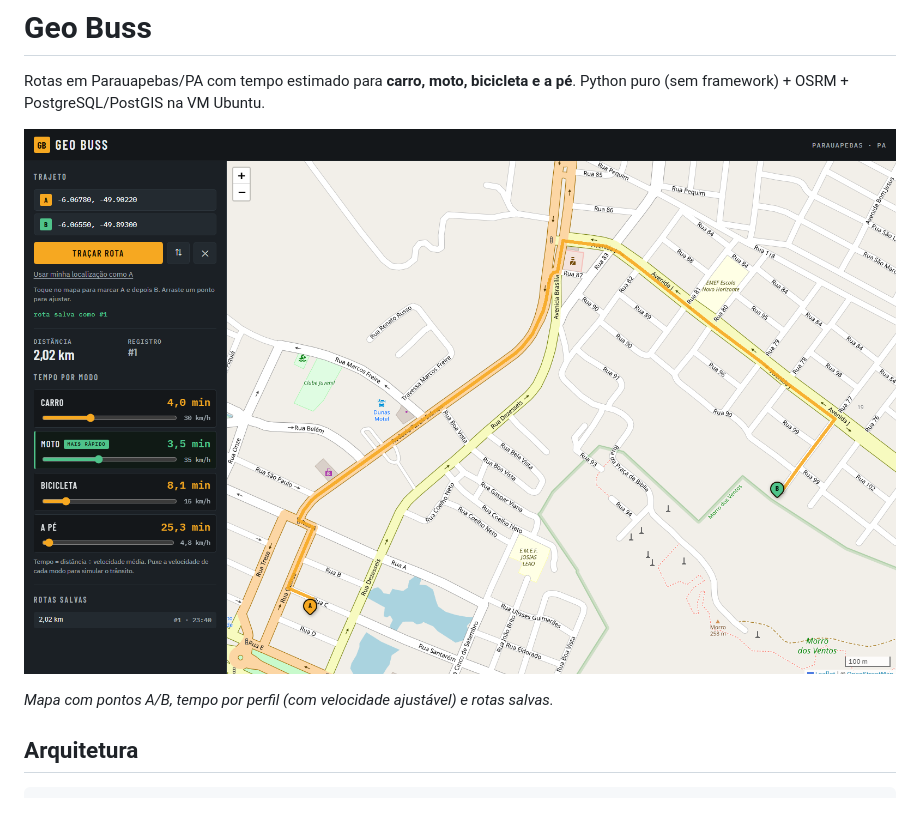
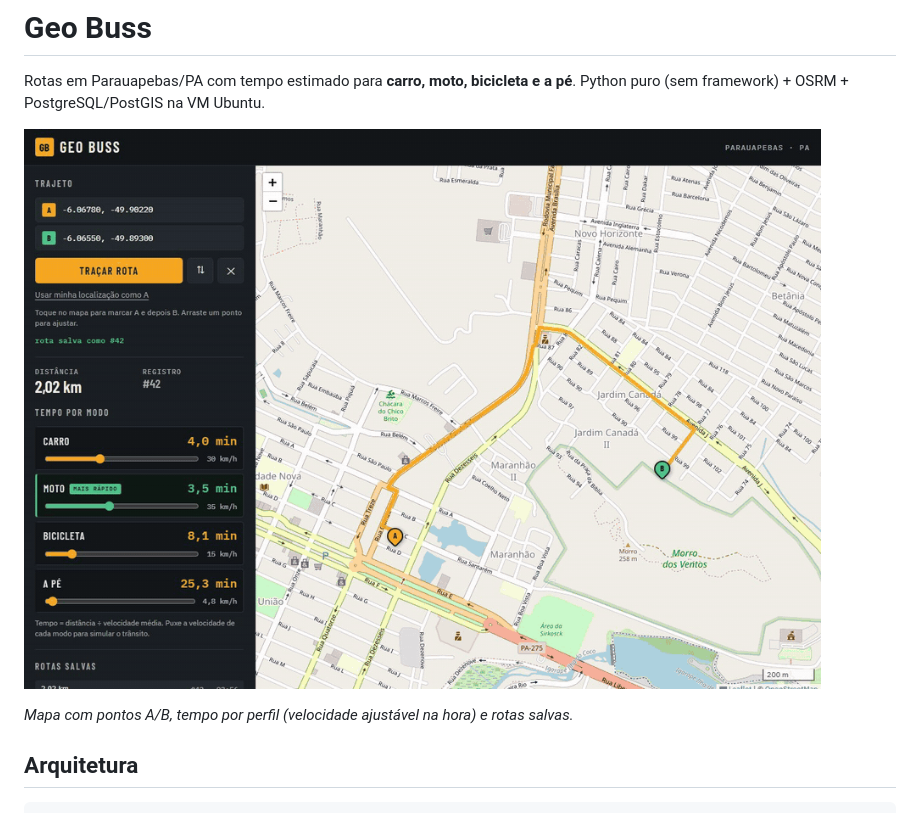
Before and after one commit to Melque-01/Geo-bus, a Markdown page: README.md, the part around the change. GitHub-like rendering; pictures changed too: docs/demo.gif (added), docs/preview.png (deleted).

Commit message:
docs: troca o print por um GIF de demonstracao
GIF mostra a rota calculada, o ajuste de velocidade por perfil recalculando os tempos na hora e a reabertura de uma rota do historico.

```diff
--- a/README.md
+++ b/README.md
@@ -3,9 +3,9 @@
 Rotas em Parauapebas/PA com tempo estimado para **carro, moto, bicicleta e a pé**.
 Python puro (sem framework) + OSRM + PostgreSQL/PostGIS na VM Ubuntu.
 
-![Interface do Geo Buss](docs/preview.png)
+![Demonstração do Geo Buss](docs/demo.gif)
 
-*Mapa com pontos A/B, tempo por perfil (com velocidade ajustável) e rotas salvas.*
+*Mapa com pontos A/B, tempo por perfil (velocidade ajustável na hora) e rotas salvas.*
 
 ## Arquitetura
 
```
Also changed, not shown: 1 other file.
